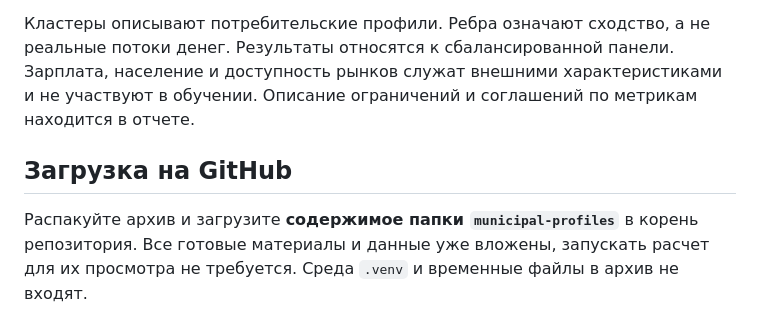
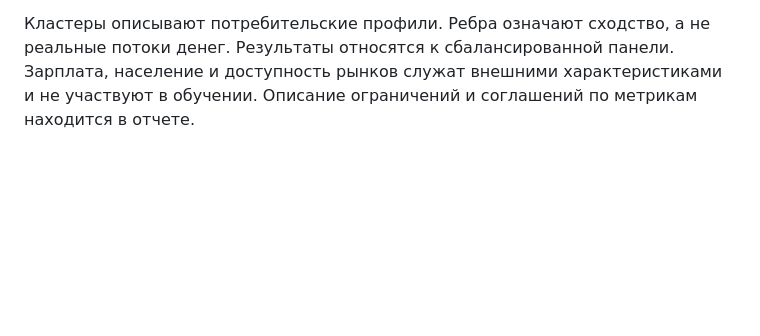
Before and after one commit to minstradamuss/municipal-profiles, a Markdown page: README.md, the part around the change. GitHub-like rendering; blank space fills up the shorter version.

```diff
--- a/README.md
+++ b/README.md
@@ -55,7 +55,3 @@ download_data.py   восстановление исходных файлов
 Источник расходов, доступности рынков и справочника — [СберИндекс](https://sberindex.ru/ru/research/data-sense-opisanie-nabora-dannikh-khakatona-sberindeksa-po-munitsipalnim-dannim). Зарплата и население — данные Росстата из того же набора. Файлы получены из публичной копии материалов хакатона 2025 года; точные ссылки указаны в [описании снимка](data/sources.json). Текущий официальный архив во время загрузки был недоступен, поэтому совпадение с его нынешней версией не проверено.
 
 Кластеры описывают потребительские профили. Ребра означают сходство, а не реальные потоки денег. Результаты относятся к сбалансированной панели. Зарплата, население и доступность рынков служат внешними характеристиками и не участвуют в обучении. Описание ограничений и соглашений по метрикам находится в отчете.
-
-## Загрузка на GitHub
-
-Распакуйте архив и загрузите **содержимое папки `municipal-profiles`** в корень репозитория. Все готовые материалы и данные уже вложены, запускать расчет для их просмотра не требуется. Среда `.venv` и временные файлы в архив не входят.
```
